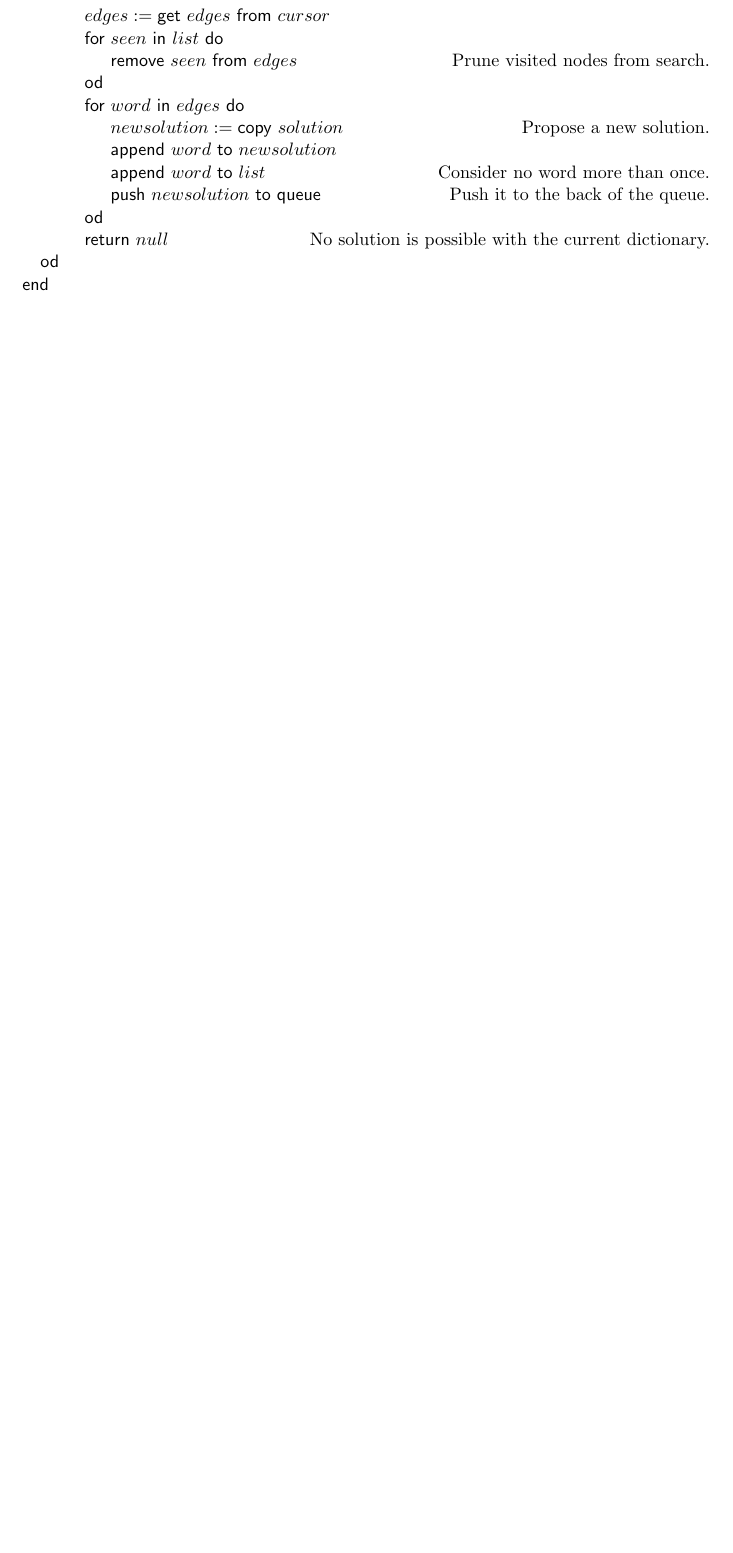
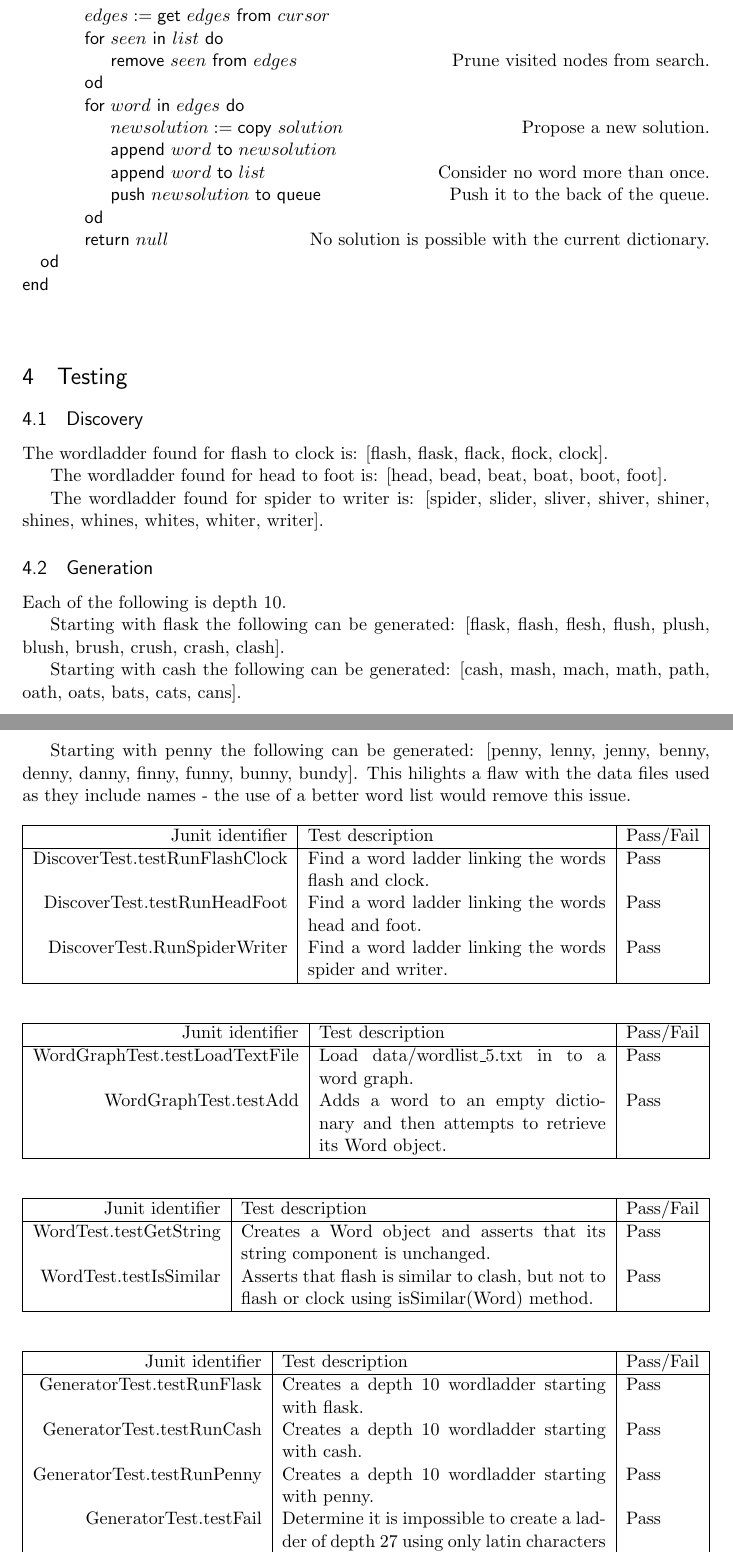
Before and after one commit to Tarinaky/DatastructuresAssignment, a LaTeX document (submission/wirteup.tex): part of page 4 of 4 before the commit and two parts of pages 4 and 5 of 5 after it, the two joined at a grey line, cut so that both start at the same text, the shorter picture padded with empty space. Compiled offline with pdfLaTeX.

Commit message:
Added evidence of testing.

```diff
--- a/submission/wirteup.tex
+++ b/submission/wirteup.tex
@@ -32,6 +32,8 @@
 % These packages are all incorporated in the memoir class to one degree or another...
 
 \usepackage{program} % code listings.
+\usepackage{rotating}
+\usepackage{tabularx}
 
 %%% HEADERS & FOOTERS
 \usepackage{fancyhdr} % This should be set AFTER setting up the page geometry
@@ -159,4 +161,70 @@ $queue$ is a queue of dynamic arrays, initialised with the start word as a singl
 \label{fig:DiscoverAlgorithm}
 \end{figure}
 
+
+\section{Testing}
+\subsection{Discovery}
+The wordladder found for flash to clock is: [flash, flask, flack, flock, clock].
+
+The wordladder found for head to foot is: [head, bead, beat, boat, boot, foot].
+
+The wordladder found for spider to writer is: [spider, slider, sliver, shiver, shiner, shines, whines, whites, whiter, writer].
+
+\subsection{Generation}
+Each of the following is depth 10.
+
+Starting with flask the following can be generated: [flask, flash, flesh, flush, plush, blush, brush, crush, crash, clash].
+
+Starting with cash the following can be generated: [cash, mash, mach, math, path, oath, oats, bats, cats, cans].
+
+Starting with penny the following can be generated: [penny, lenny, jenny, benny, denny, danny, finny, funny, bunny, bundy]. This hilights a flaw with the data files used as they include names - the use of a better word list would remove this issue.
+
+\begin{table}[h!!]
+\begin{tabularx}{\linewidth}{| r | X | l |}
+\hline
+Junit identifier & Test description & Pass/Fail\\
+\hline
+DiscoverTest.testRunFlashClock & Find a word ladder linking the words flash and clock. & Pass\\
+DiscoverTest.testRunHeadFoot & Find a word ladder linking the words head and foot. & Pass\\
+DiscoverTest.RunSpiderWriter & Find a word ladder linking the words spider and writer. & Pass\\
+\hline
+\end{tabularx}
+\end{table}
+
+\begin{table}[h!!]
+\begin{tabularx}{\linewidth}{| r | X | l |}
+\hline
+Junit identifier & Test description & Pass/Fail\\
+\hline
+WordGraphTest.testLoadTextFile & Load data/wordlist\_{}5.txt in to a word graph. & Pass \\
+WordGraphTest.testAdd & Adds a word to an empty dictionary and then attempts to retrieve its Word object. & Pass\\
+\hline
+\end{tabularx}
+\end{table}
+
+\begin{table}[h!!]
+\begin{tabularx}{\linewidth}{| r | X | l |}
+\hline
+Junit identifier & Test description & Pass/Fail\\
+\hline
+WordTest.testGetString & Creates a Word object and asserts that its string component is unchanged. & Pass\\
+WordTest.testIsSimilar & Asserts that flash is similar to clash, but not to flash or clock using isSimilar(Word) method. & Pass\\
+\hline
+\end{tabularx}
+\end{table}
+
+\begin{table}[h!!]
+\begin{tabularx}{\linewidth}{| r | X | l |}
+\hline
+Junit identifier & Test description & Pass/Fail\\
+\hline
+GeneratorTest.testRunFlask & Creates a depth 10 wordladder starting with flask. & Pass \\
+GeneratorTest.testRunCash & Creates a depth 10 wordladder starting with cash. & Pass \\
+GeneratorTest.testRunPenny & Creates a depth 10 wordladder starting with penny. & Pass \\
+GeneratorTest.testFail & Determine it is impossible to create a ladder of depth 27 using only latin characters (a-z). & Pass\\
+\hline
+\end{tabularx}
+\end{table}
+
+
 \end{document}
```
